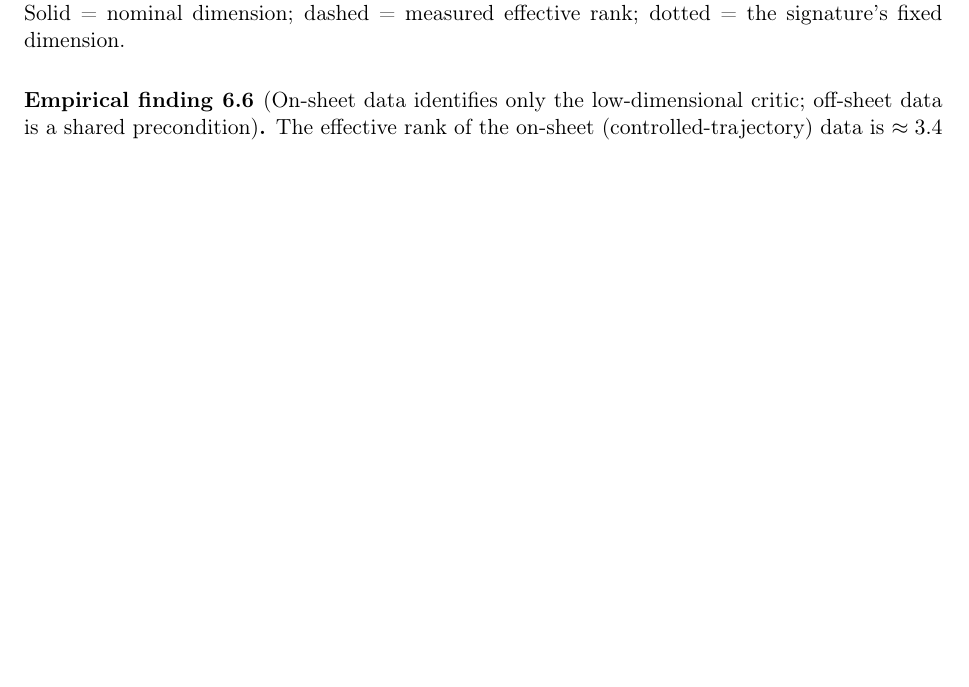
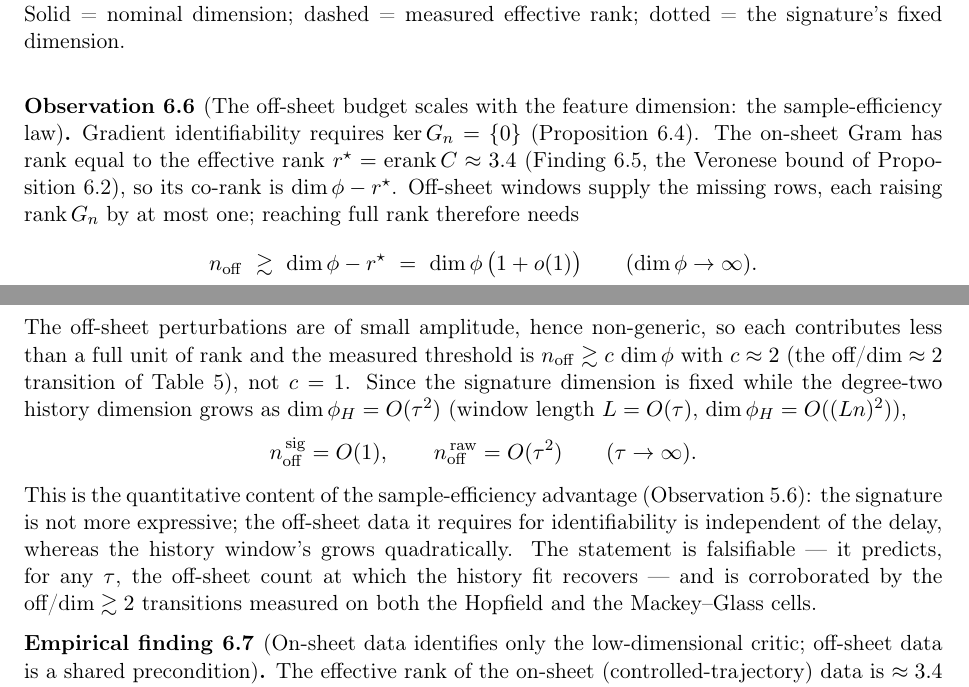
Before and after one commit to JoachimJobard/RL_and_signatures, a LaTeX paper (documents/reports/2026-06-30_h1h2_representation_benchmark/h1h2_representation_benchmark.tex): part of page 12 of 18 before the commit and two parts of pages 12 and 13 of 19 after it, the two joined at a grey line, cut so that both start at the same text, the shorter picture padded with empty space. Compiled offline with pdfLaTeX.

Commit message:
Add sample-efficiency law Observation (off-sheet budget vs feature dimension)
Insert the co-rank/off-sheet-budget Observation after the effective-rank finding, as the
bridge from 'on-manifold rank is capped at ~3.4' to the off-sheet requirement and its
delay-scaling: n_off >~ c*dim (c~2 measured, the off/dim~2 transition), so the signature
needs O(1) off-sheet data and the degree-2 history window O(tau^2). An Observation, not a
Proposition: the co-rank skeleton is provable but the constant and non-genericity are
measured. Repointed the one stale cross-ref (tab:tau3offsheet -> tab:controls).

Co-Authored-By: Claude Opus 4.8 (1M context) <noreply@anthropic.com>

```diff
--- a/documents/reports/2026-06-30_h1h2_representation_benchmark/h1h2_representation_benchmark.tex
+++ b/documents/reports/2026-06-30_h1h2_representation_benchmark/h1h2_representation_benchmark.tex
@@ -843,6 +843,33 @@ of Proposition~\ref{prop:veronese}. Solid = nominal dimension; dashed = measured
 dotted = the signature's fixed dimension.}\label{fig:effrank}
 \end{figure}
 
+\begin{observation}[The off-sheet budget scales with the feature dimension: the sample-efficiency law]\label{obs:budget}
+Gradient identifiability requires $\ker G_n=\{0\}$ (Proposition~\ref{prop:kerG}). The on-sheet
+Gram has rank equal to the effective rank $r^\star=\effrank C\approx 3.4$
+(Finding~\ref{find:effrank}, the Veronese bound of Proposition~\ref{prop:veronese}), so its
+co-rank is $\dim\phi-r^\star$. Off-sheet windows supply the missing rows, each raising
+$\rank G_n$ by at most one; reaching full rank therefore needs
+\[
+  n_{\mathrm{off}}\ \gtrsim\ \dim\phi-r^\star\ =\ \dim\phi\,\bigl(1+o(1)\bigr)
+  \qquad (\dim\phi\to\infty).
+\]
+The off-sheet perturbations are of small amplitude, hence non-generic, so each contributes less
+than a full unit of rank and the measured threshold is $n_{\mathrm{off}}\gtrsim c\,\dim\phi$ with
+$c\approx 2$ (the off/dim${}\approx 2$ transition of Table~\ref{tab:controls}), not $c=1$.
+Since the signature dimension is fixed while the degree-two history dimension grows as
+$\dim\phi_H=O(\tau^{2})$ (window length $L=O(\tau)$, $\dim\phi_H=O((Ln)^{2})$),
+\[
+  n_{\mathrm{off}}^{\,\mathrm{sig}}=O(1),\qquad
+  n_{\mathrm{off}}^{\,\mathrm{raw}}=O(\tau^{2})\qquad (\tau\to\infty).
+\]
+This is the quantitative content of the sample-efficiency advantage (Observation~\ref{obs:h2}):
+the signature is not more expressive; the off-sheet data it requires for identifiability is
+independent of the delay, whereas the history window's grows quadratically. The statement is
+falsifiable --- it predicts, for any $\tau$, the off-sheet count at which the history fit
+recovers --- and is corroborated by the off/dim${}\gtrsim 2$ transitions measured on both the
+Hopfield and the Mackey--Glass cells.
+\end{observation}
+
 \begin{finding}[On-sheet data identifies only the low-dimensional critic; off-sheet data is a shared precondition]\label{find:onsheet-shared}
 The effective rank of the on-sheet (controlled-trajectory) data is $\approx3.4$
 (Finding~\ref{find:effrank}), so any representation whose feature dimension exceeds $\approx3.4$ is
```
Also changed, not shown: documents/reports/2026-06-30_h1h2_representation_benchmark/h1h2_representation_benchmark.pdf.
